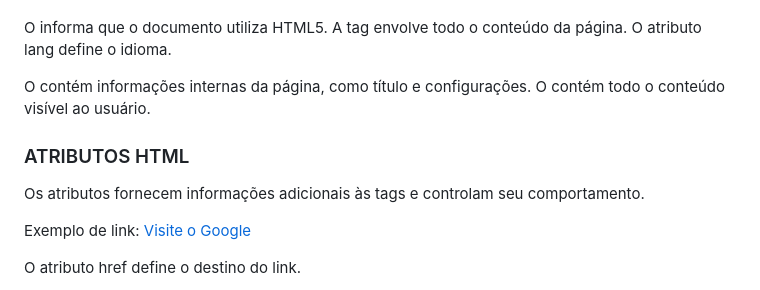
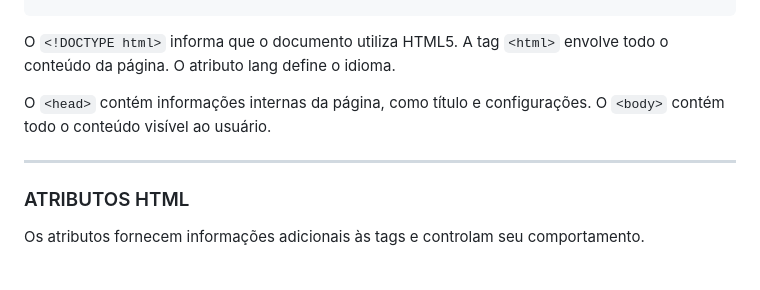
Before and after one commit to tarcisomeans3/Garatuja, a Markdown page: README.md, the part around one of its changes. GitHub-like rendering.

````diff
--- a/README.md
+++ b/README.md
@@ -77,22 +92,19 @@ Exemplo:
 <body>
 </body>
 </html>
+```
 
-O <!DOCTYPE html> informa que o documento utiliza HTML5.
-A tag <html> envolve todo o conteúdo da página.
+O ``<!DOCTYPE html>`` informa que o documento utiliza HTML5.
+A tag ``<html>`` envolve todo o conteúdo da página.
 O atributo lang define o idioma.
 
-O <head> contém informações internas da página, como título e configurações.
-O <body> contém todo o conteúdo visível ao usuário.
+O ``<head>`` contém informações internas da página, como título e configurações.
+O ``<body>`` contém todo o conteúdo visível ao usuário.
 
+---
 
 ### ATRIBUTOS HTML ###
 
 Os atributos fornecem informações adicionais às tags e controlam seu comportamento.
 
-Exemplo de link:
-<a href=“https://www.google.com”>Visite o Google</a>
-
-O atributo href define o destino do link.
-
 Exemplo de imagem:
````
Also changed, not shown: other parts of README.md (+36 -14 lines).
